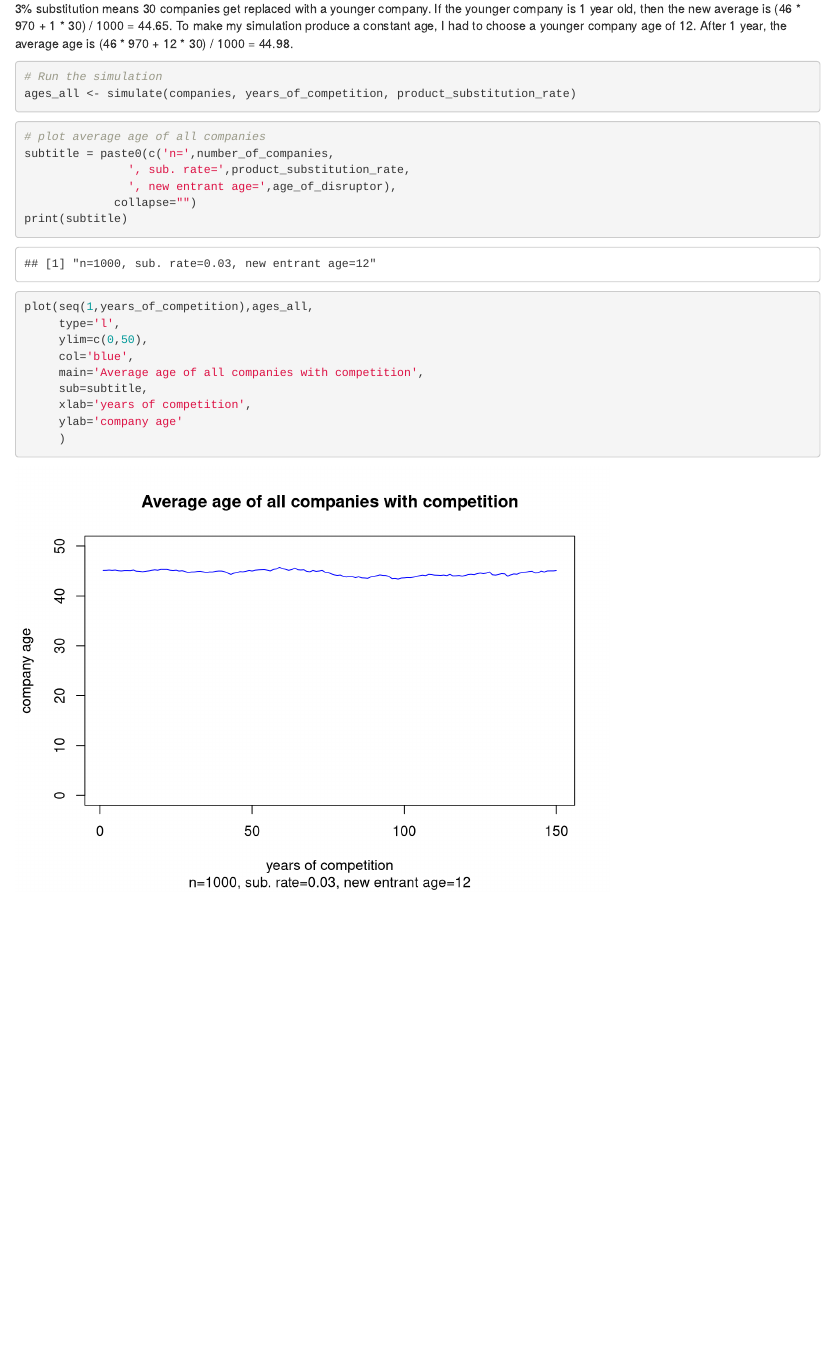
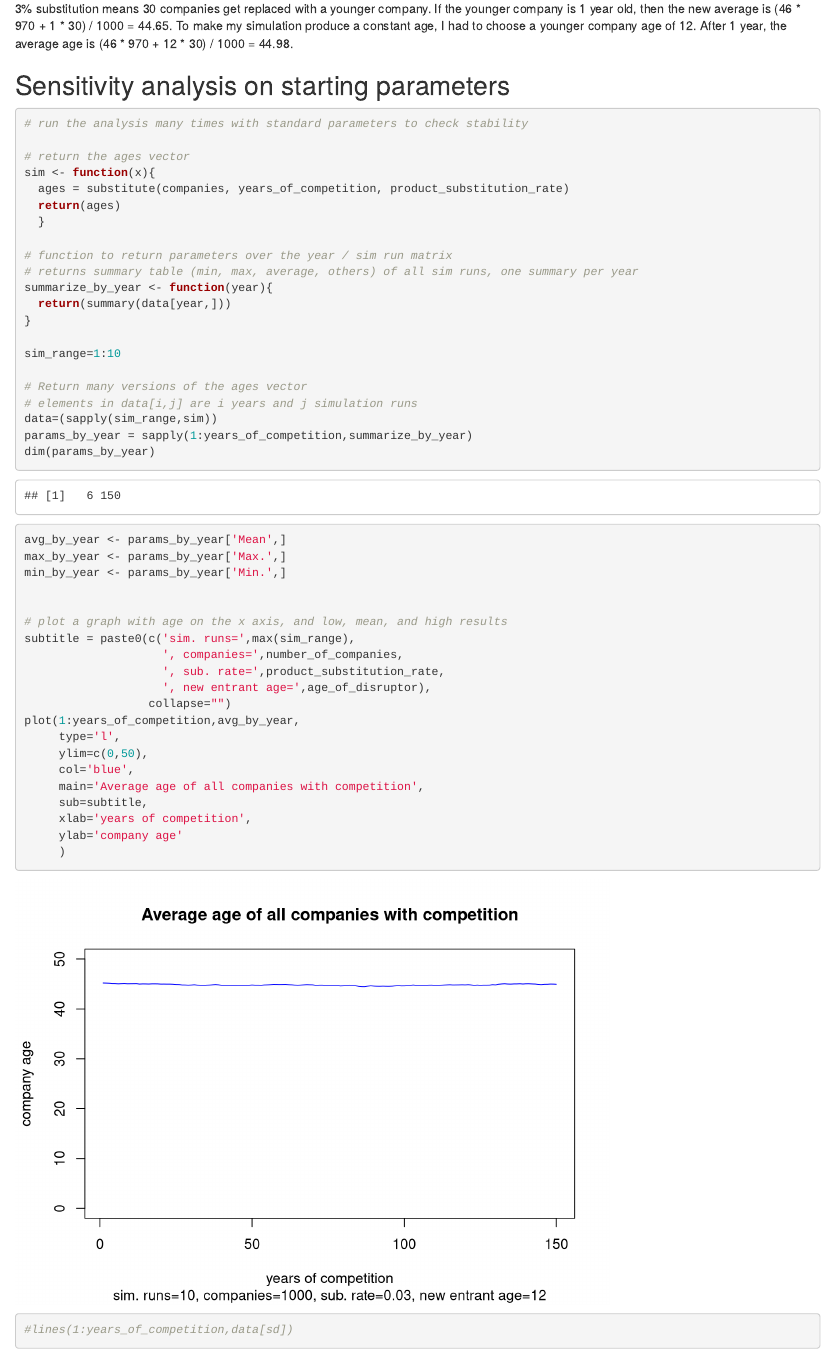
Before and after one commit to Plaudenslager/CompanyAgeSimulation, an R Markdown document (AverageCompanyAge.Rmd): the page in a window 1100 px wide, from 2330 px down. Rendered offline with R 4.5, knitr and Pandoc, with nearby package versions; code that draws random numbers runs with fixed seeds of ours.

Commit message:
Add simulation functions to run the model multiple times, and plot average.  Chart should look the same as before, except for the smoothing effect of averaging multiple simulation runs.

````diff
--- a/AverageCompanyAge.Rmd
+++ b/AverageCompanyAge.Rmd
@@ -86,21 +87,44 @@ In the current model, companies get randomly selected to be replaced by a compan
 Simon's model assumes a 3% substitution rate.  If 1000 companies start with an average age of 45, and age by 1 year each year, then with no substitution, the average age also goes up by 1 year each year.  The average at the end of the year is 46 * 1000 / 1000 = 46.
 
 3% substitution means 30 companies get replaced with a younger company.  If the younger company is 1 year old, then the new average is (46 * 970 + 1 * 30) / 1000 = 44.65.  To make my simulation produce a constant age, I had to choose a younger company age of 12.  After 1 year, the average age is (46 * 970 + 12 * 30) / 1000 = 44.98.
+
+## Sensitivity analysis on starting parameters
+
 ```{r}
-# Run the simulation
-ages_all <- simulate(companies, years_of_competition, product_substitution_rate)
-```
+# run the analysis many times with standard parameters to check stability
+
+# return the ages vector
+sim <- function(x){
+  ages = substitute(companies, years_of_competition, product_substitution_rate)
+  return(ages)
+  }
+
+# function to return parameters over the year / sim run matrix
+# returns summary table (min, max, average, others) of all sim runs, one summary per year
+summarize_by_year <- function(year){
+  return(summary(data[year,]))
+}
+
+sim_range=1:10
+
+# Return many versions of the ages vector
+# elements in data[i,j] are i years and j simulation runs
+data=(sapply(sim_range,sim))
+params_by_year = sapply(1:years_of_competition,summarize_by_year)
+dim(params_by_year)
+
+avg_by_year <- params_by_year['Mean',]
+max_by_year <- params_by_year['Max.',]
+min_by_year <- params_by_year['Min.',]
 
 
-```{r}
-# plot average age of all companies
-subtitle = paste0(c('n=',number_of_companies,
-               ', sub. rate=',product_substitution_rate,
-               ', new entrant age=',age_of_disruptor),
-             collapse="")
-print(subtitle)
-
-plot(seq(1,years_of_competition),ages_all,
+# plot a graph with age on the x axis, and low, mean, and high results
+subtitle = paste0(c('sim. runs=',max(sim_range),
+                    ', companies=',number_of_companies,
+                    ', sub. rate=',product_substitution_rate,
+                    ', new entrant age=',age_of_disruptor),
+                  collapse="")
+plot(1:years_of_competition,avg_by_year,
      type='l',
      ylim=c(0,50),
      col='blue',
@@ -109,4 +133,7 @@ plot(seq(1,years_of_competition),ages_all,
      xlab='years of competition',
      ylab='company age'
      )
+#lines(1:years_of_competition,data[sd])
+
+
 ```
````
Also changed, not shown: AverageCompanyAge.Rmd (3 more changed lines).
